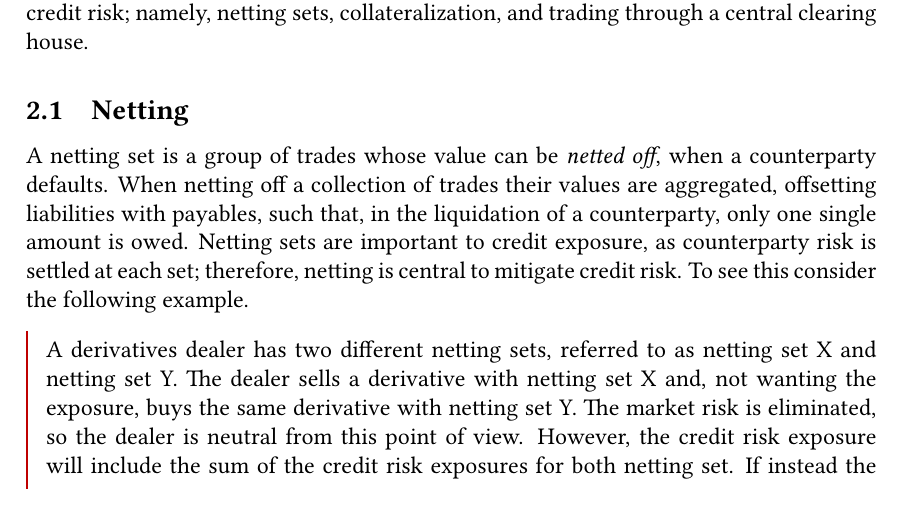
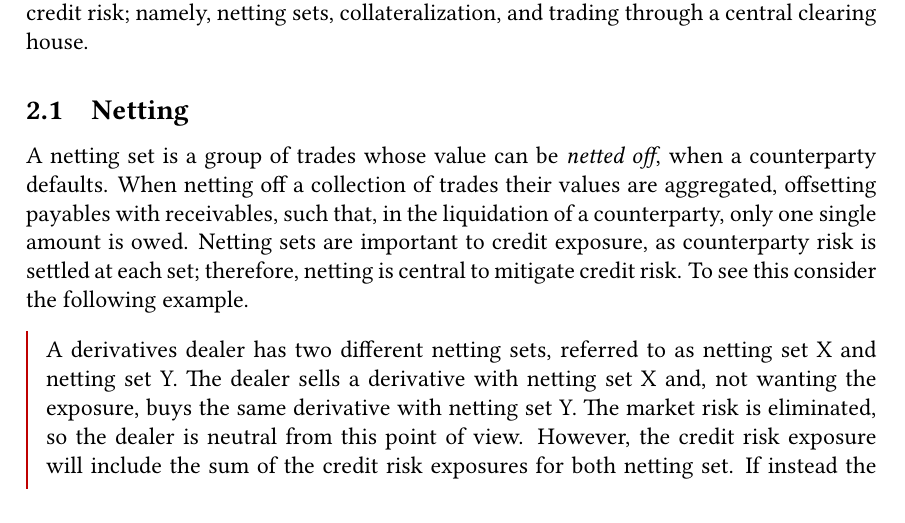
Before and after one commit to sebastianbaltser/master-thesis, a LaTeX thesis (thesis/main.tex, which reads thesis/content/body-matter/counterparty-credit-risk/credit-risk-mitigation.tex): part of page 6 of 74, cut so that both start at the same text. Compiled offline with pdfLaTeX.

Commit message:
Fix formulation

```diff
--- a/thesis/content/body-matter/counterparty-credit-risk/credit-risk-mitigation.tex
+++ b/thesis/content/body-matter/counterparty-credit-risk/credit-risk-mitigation.tex
@@ -27,7 +27,7 @@
         A netting set is a group of trades whose value can be \textit{netted off},
         when a counterparty defaults.
         When netting off a collection of trades their values are aggregated,
-        offsetting liabilities with payables, such that, in the liquidation of a counterparty,
+        offsetting payables with receivables, such that, in the liquidation of a counterparty,
         only one single amount is owed.
         Netting sets are important to credit exposure,
         as counterparty risk is settled at each set;
```
